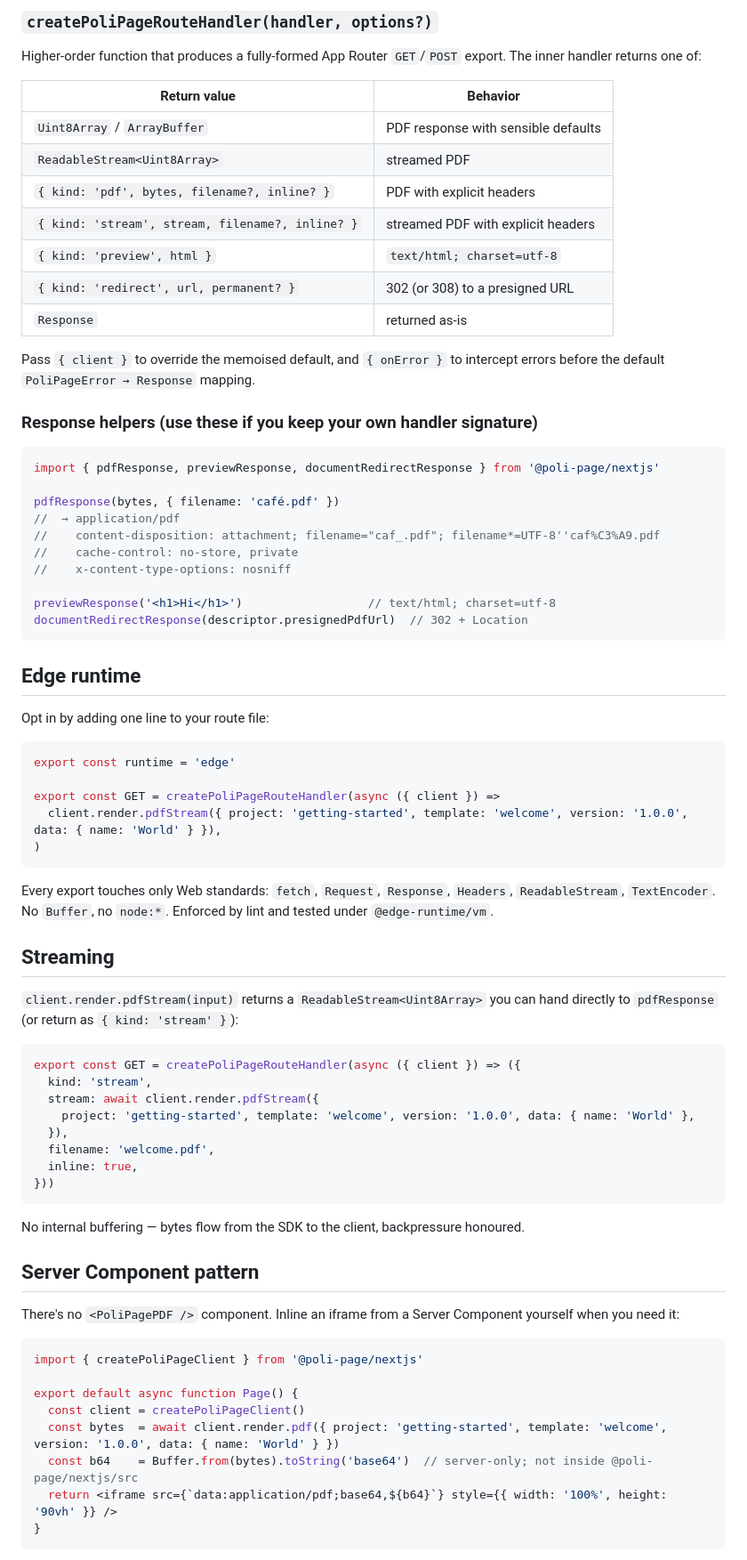
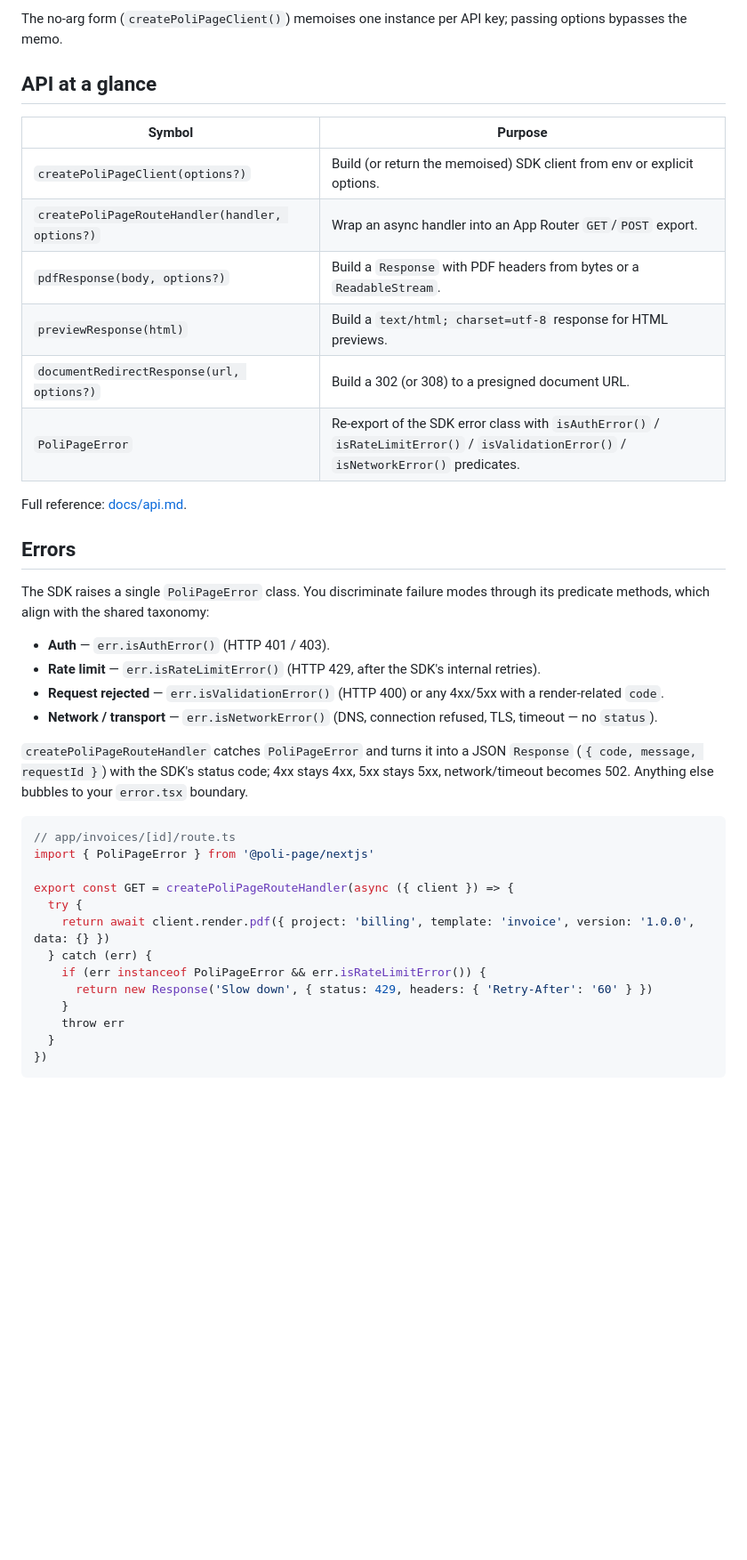
Before and after one commit to poli-page/nextjs, a Markdown page: README.md, the part around one of its changes. Shown at 89% size. GitHub-like rendering; blank space fills up the shorter version.

Commit message:
docs(readme): rewrite prose and structure
Co-Authored-By: Claude Opus 4.7 (1M context) <noreply@anthropic.com>

````diff
--- a/README.md
+++ b/README.md
@@ -55,79 +82,44 @@ const dev    = createPoliPageClient({ baseUrl: 'https://api-develop.poli.page' }
 ```
 
-### `createPoliPageRouteHandler(handler, options?)`
+The no-arg form (`createPoliPageClient()`) memoises one instance per API key; passing options bypasses the memo.
 
-Higher-order function that produces a fully-formed App Router `GET`/`POST` export. The inner handler returns one of:
+## API at a glance
 
-| Return value | Behavior |
+| Symbol | Purpose |
 |---|---|
-| `Uint8Array` / `ArrayBuffer` | PDF response with sensible defaults |
-| `ReadableStream<Uint8Array>` | streamed PDF |
-| `{ kind: 'pdf', bytes, filename?, inline? }` | PDF with explicit headers |
-| `{ kind: 'stream', stream, filename?, inline? }` | streamed PDF with explicit headers |
-| `{ kind: 'preview', html }` | `text/html; charset=utf-8` |
-| `{ kind: 'redirect', url, permanent? }` | 302 (or 308) to a presigned URL |
-| `Response` | returned as-is |
+| `createPoliPageClient(options?)` | Build (or return the memoised) SDK client from env or explicit options. |
+| `createPoliPageRouteHandler(handler, options?)` | Wrap an async handler into an App Router `GET`/`POST` export. |
+| `pdfResponse(body, options?)` | Build a `Response` with PDF headers from bytes or a `ReadableStream`. |
+| `previewResponse(html)` | Build a `text/html; charset=utf-8` response for HTML previews. |
+| `documentRedirectResponse(url, options?)` | Build a 302 (or 308) to a presigned document URL. |
+| `PoliPageError` | Re-export of the SDK error class with `isAuthError()` / `isRateLimitError()` / `isValidationError()` / `isNetworkError()` predicates. |
 
-Pass `{ client }` to override the memoised default, and `{ onError }` to intercept errors before the default `PoliPageError → Response` mapping.
+Full reference: [docs/api.md](docs/api.md).
 
-### Response helpers (use these if you keep your own handler signature)
+## Errors
+
+The SDK raises a single `PoliPageError` class. You discriminate failure modes through its predicate methods, which align with the shared taxonomy:
+
+- **Auth** — `err.isAuthError()` (HTTP 401 / 403).
+- **Rate limit** — `err.isRateLimitError()` (HTTP 429, after the SDK's internal retries).
+- **Request rejected** — `err.isValidationError()` (HTTP 400) or any 4xx/5xx with a render-related `code`.
+- **Network / transport** — `err.isNetworkError()` (DNS, connection refused, TLS, timeout — no `status`).
+
+`createPoliPageRouteHandler` catches `PoliPageError` and turns it into a JSON `Response` (`{ code, message, requestId }`) with the SDK's status code; 4xx stays 4xx, 5xx stays 5xx, network/timeout becomes 502. Anything else bubbles to your `error.tsx` boundary.
 
 ```ts
-import { pdfResponse, previewResponse, documentRedirectResponse } from '@poli-page/nextjs'
+// app/invoices/[id]/route.ts
+import { PoliPageError } from '@poli-page/nextjs'
 
-pdfResponse(bytes, { filename: 'café.pdf' })
-//  → application/pdf
-//    content-disposition: attachment; filename="caf_.pdf"; filename*=UTF-8''caf%C3%A9.pdf
-//    cache-control: no-store, private
-//    x-content-type-options: nosniff
-
-previewResponse('<h1>Hi</h1>')                  // text/html; charset=utf-8
-documentRedirectResponse(descriptor.presignedPdfUrl)  // 302 + Location
+export const GET = createPoliPageRouteHandler(async ({ client }) => {
+  try {
+    return await client.render.pdf({ project: 'billing', template: 'invoice', version: '1.0.0', data: {} })
+  } catch (err) {
+    if (err instanceof PoliPageError && err.isRateLimitError()) {
+      return new Response('Slow down', { status: 429, headers: { 'Retry-After': '60' } })
+    }
+    throw err
+  }
+})
 ```
 
-## Edge runtime
-
-Opt in by adding one line to your route file:
-
-```ts
-export const runtime = 'edge'
-
-export const GET = createPoliPageRouteHandler(async ({ client }) =>
-  client.render.pdfStream({ project: 'getting-started', template: 'welcome', version: '1.0.0', data: { name: 'World' } }),
-)
-```
-
-Every export touches only Web standards: `fetch`, `Request`, `Response`, `Headers`, `ReadableStream`, `TextEncoder`. No `Buffer`, no `node:*`. Enforced by lint and tested under `@edge-runtime/vm`.
-
-## Streaming
-
-`client.render.pdfStream(input)` returns a `ReadableStream<Uint8Array>` you can hand directly to `pdfResponse` (or return as `{ kind: 'stream' }`):
-
-```ts
-export const GET = createPoliPageRouteHandler(async ({ client }) => ({
-  kind: 'stream',
-  stream: await client.render.pdfStream({
-    project: 'getting-started', template: 'welcome', version: '1.0.0', data: { name: 'World' },
-  }),
-  filename: 'welcome.pdf',
-  inline: true,
-}))
-```
-
-No internal buffering — bytes flow from the SDK to the client, backpressure honoured.
-
-## Server Component pattern
-
-There's no `<PoliPagePDF />` component. Inline an iframe from a Server Component yourself when you need it:
-
-```tsx
-import { createPoliPageClient } from '@poli-page/nextjs'
-
-export default async function Page() {
-  const client = createPoliPageClient()
-  const bytes  = await client.render.pdf({ project: 'getting-started', template: 'welcome', version: '1.0.0', data: { name: 'World' } })
-  const b64    = Buffer.from(bytes).toString('base64')  // server-only; not inside @poli-page/nextjs/src
-  return <iframe src={`data:application/pdf;base64,${b64}`} style={{ width: '100%', height: '90vh' }} />
-}
-```
-
````
Also changed, not shown: other parts of README.md (+59 -49 lines).
